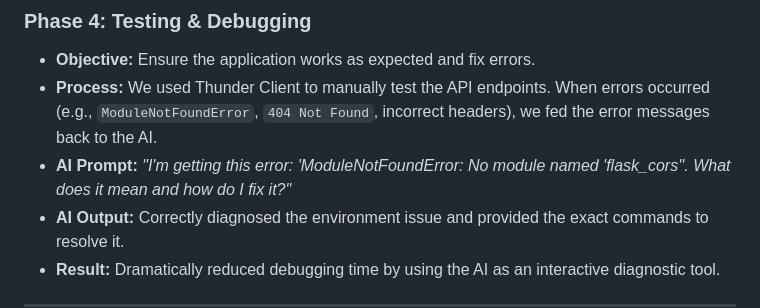
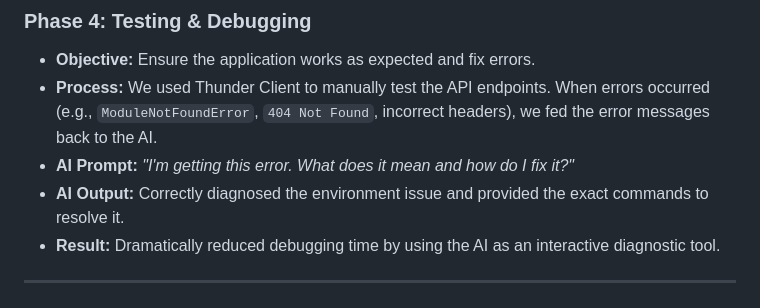
Before and after one commit to varunmittal1760/SDLC_Project, a Markdown page: README.md, the part around the change. Rendered like a GitHub page.

```diff
--- a/README.md
+++ b/README.md
@@ -75,7 +75,7 @@ This project's key innovation was its methodology. We treated the AI as a develo
 
 -   **Objective:** Ensure the application works as expected and fix errors.
 -   **Process:** We used Thunder Client to manually test the API endpoints. When errors occurred (e.g., `ModuleNotFoundError`, `404 Not Found`, incorrect headers), we fed the error messages back to the AI.
--   **AI Prompt:** *"I'm getting this error: 'ModuleNotFoundError: No module named 'flask_cors''. What does it mean and how do I fix it?"*
+-   **AI Prompt:** *"I'm getting this error. What does it mean and how do I fix it?"*
 -   **AI Output:** Correctly diagnosed the environment issue and provided the exact commands to resolve it.
 -   **Result:** Dramatically reduced debugging time by using the AI as an interactive diagnostic tool.
 
```
